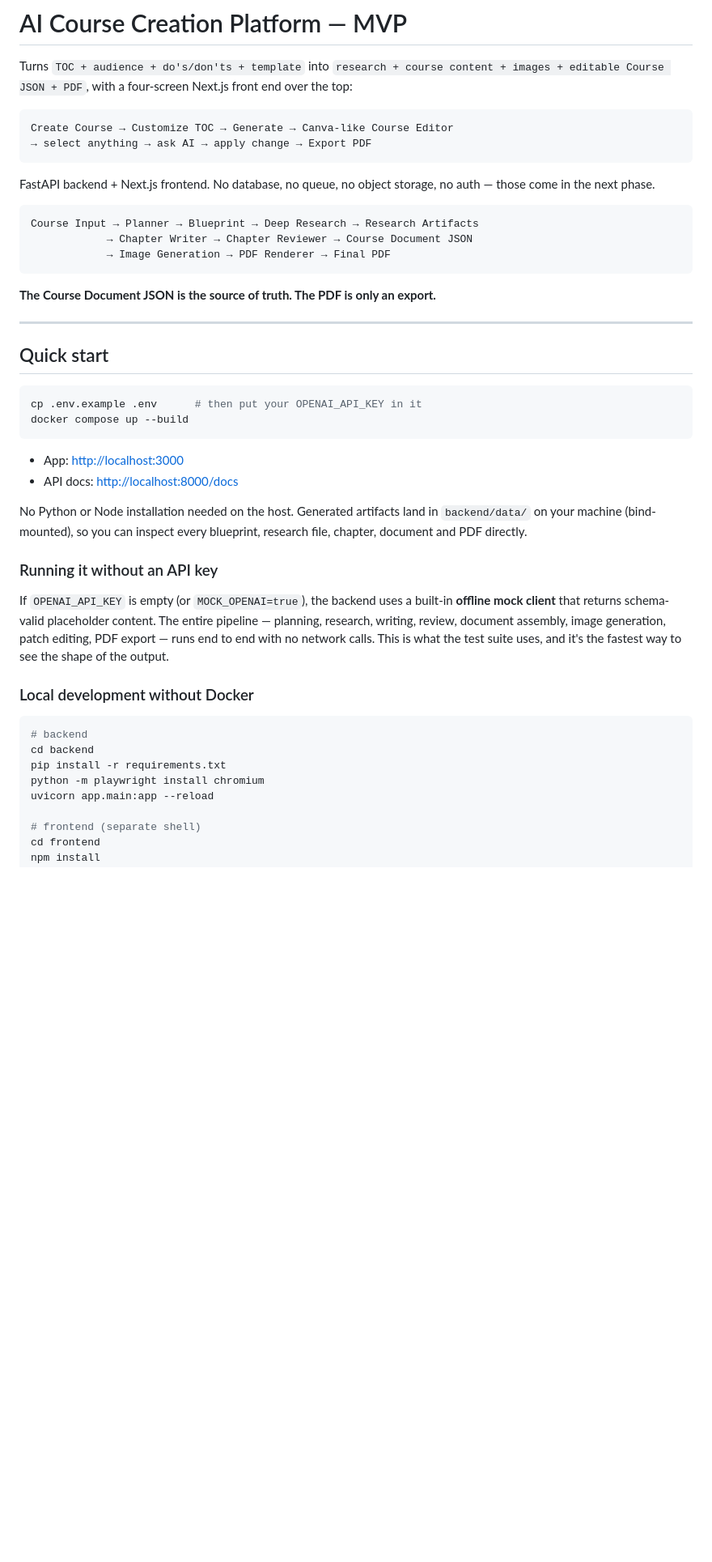
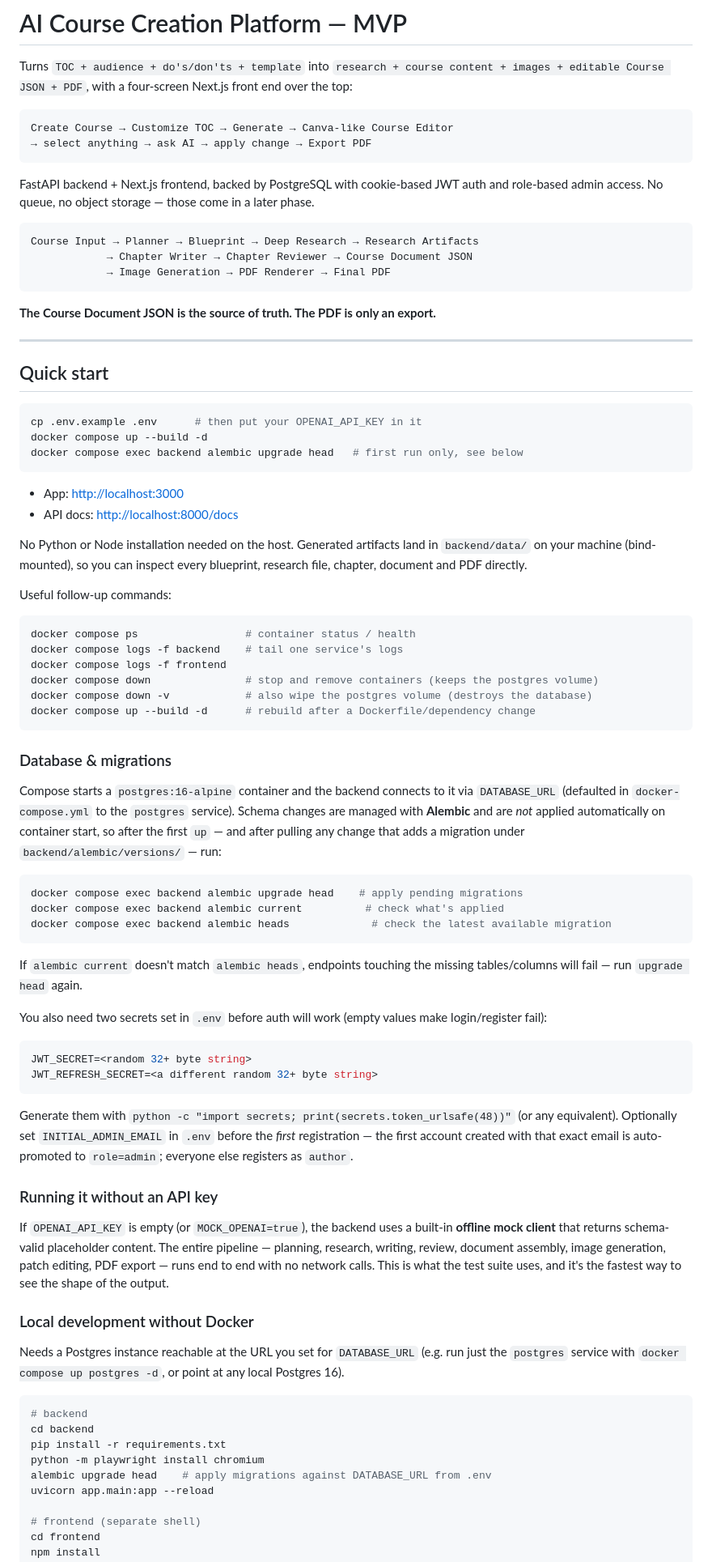
Before and after one commit to shrajik/course-generator, a Markdown page: README.md, the part around one of its changes. Shown at 81% size. Drawn GitHub-style; blank space fills up the shorter version.

````diff
--- a/README.md
+++ b/README.md
@@ -8,7 +8,8 @@ Create Course → Customize TOC → Generate → Canva-like Course Editor
 → select anything → ask AI → apply change → Export PDF
 ```
 
-FastAPI backend + Next.js frontend. No database, no queue, no object storage, no auth — those come in the next phase.
+FastAPI backend + Next.js frontend, backed by PostgreSQL with cookie-based JWT auth and role-based admin
+access. No queue, no object storage — those come in a later phase.
 
 ```
 Course Input → Planner → Blueprint → Deep Research → Research Artifacts
@@ -24,7 +25,8 @@ Course Input → Planner → Blueprint → Deep Research → Research Artifacts
 
 ```bash
 cp .env.example .env      # then put your OPENAI_API_KEY in it
-docker compose up --build
+docker compose up --build -d
+docker compose exec backend alembic upgrade head   # first run only, see below
 ```
 
 - App: <http://localhost:3000>
@@ -32,6 +34,44 @@ docker compose up --build
 
 No Python or Node installation needed on the host. Generated artifacts land in `backend/data/` on your machine
 (bind-mounted), so you can inspect every blueprint, research file, chapter, document and PDF directly.
+
+Useful follow-up commands:
+
+```bash
+docker compose ps                 # container status / health
+docker compose logs -f backend    # tail one service's logs
+docker compose logs -f frontend
+docker compose down               # stop and remove containers (keeps the postgres volume)
+docker compose down -v            # also wipe the postgres volume (destroys the database)
+docker compose up --build -d      # rebuild after a Dockerfile/dependency change
+```
+
+### Database & migrations
+
+Compose starts a `postgres:16-alpine` container and the backend connects to it via `DATABASE_URL`
+(defaulted in `docker-compose.yml` to the `postgres` service). Schema changes are managed with
+**Alembic** and are *not* applied automatically on container start, so after the first `up` — and after
+pulling any change that adds a migration under `backend/alembic/versions/` — run:
+
+```bash
+docker compose exec backend alembic upgrade head    # apply pending migrations
+docker compose exec backend alembic current          # check what's applied
+docker compose exec backend alembic heads             # check the latest available migration
+```
+
+If `alembic current` doesn't match `alembic heads`, endpoints touching the missing tables/columns will
+fail — run `upgrade head` again.
+
+You also need two secrets set in `.env` before auth will work (empty values make login/register fail):
+
+```bash
+JWT_SECRET=<random 32+ byte string>
+JWT_REFRESH_SECRET=<a different random 32+ byte string>
+```
+
+Generate them with `python -c "import secrets; print(secrets.token_urlsafe(48))"` (or any equivalent).
+Optionally set `INITIAL_ADMIN_EMAIL` in `.env` before the *first* registration — the first account created
+with that exact email is auto-promoted to `role=admin`; everyone else registers as `author`.
 
 ### Running it without an API key
 
@@ -42,11 +82,15 @@ This is what the test suite uses, and it's the fastest way to see the shape of t
 
 ### Local development without Docker
 
+Needs a Postgres instance reachable at the URL you set for `DATABASE_URL` (e.g. run just the `postgres`
+service with `docker compose up postgres -d`, or point at any local Postgres 16).
+
 ```bash
 # backend
 cd backend
 pip install -r requirements.txt
 python -m playwright install chromium
+alembic upgrade head    # apply migrations against DATABASE_URL from .env
 uvicorn app.main:app --reload
 
 # frontend (separate shell)
````
Also changed, not shown: other parts of README.md (+61 -15 lines).
